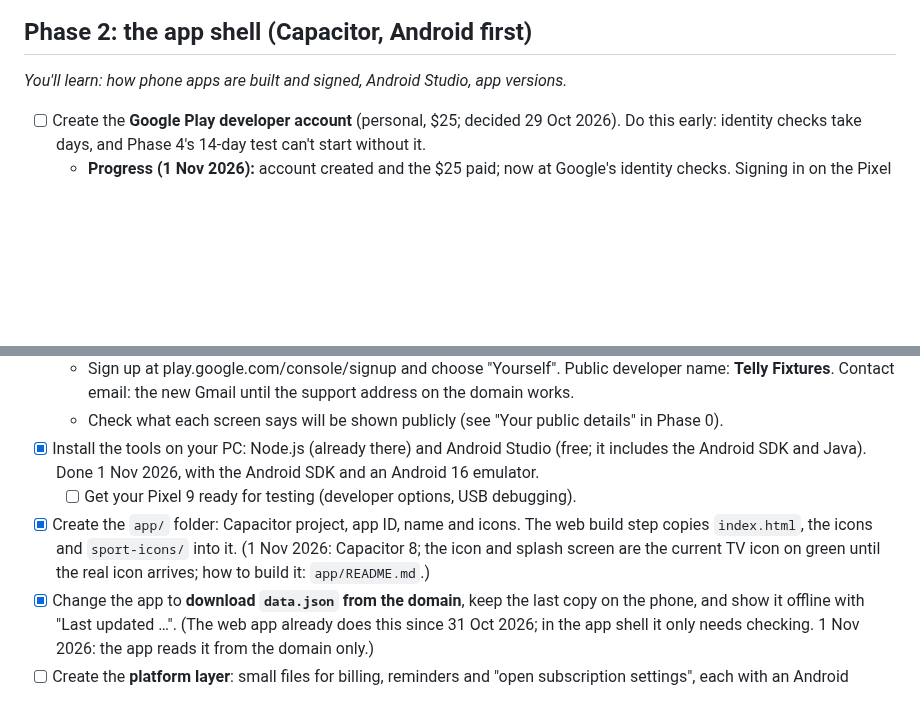
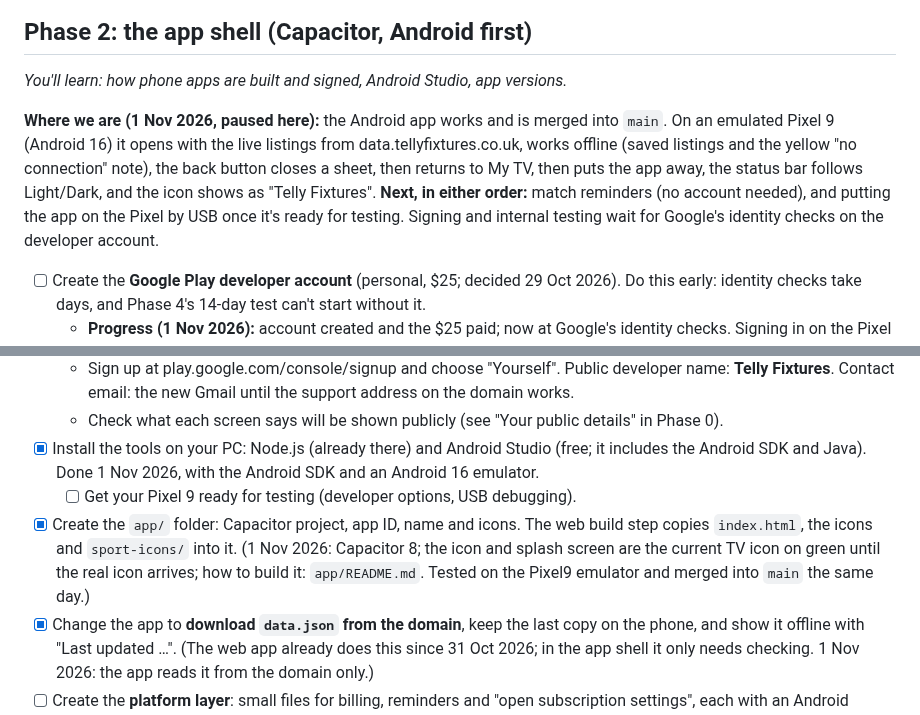
Before and after one commit to genanev/football-on-tv, a Markdown page: playStorePlan.md, 2 parts joined by grey strips. Drawn GitHub-style; blank space fills up the shorter version.

Commit message:
Plan and notes: Android app progress, where to resume
Co-Authored-By: Claude Opus 5.5 <noreply@anthropic.com>

```diff
--- a/playStorePlan.md
+++ b/playStorePlan.md
@@ -228,6 +228,8 @@ The project only moves past a gate when its question has a clear answer. Write t
 
 *You'll learn: how phone apps are built and signed, Android Studio, app versions.*
 
+**Where we are (1 Nov 2026, paused here):** the Android app works and is merged into `main`. On an emulated Pixel 9 (Android 16) it opens with the live listings from data.tellyfixtures.co.uk, works offline (saved listings and the yellow "no connection" note), the back button closes a sheet, then returns to My TV, then puts the app away, the status bar follows Light/Dark, and the icon shows as "Telly Fixtures". **Next, in either order:** match reminders (no account needed), and putting the app on the Pixel by USB once it's ready for testing. Signing and internal testing wait for Google's identity checks on the developer account.
+
 - [ ] Create the **Google Play developer account** (personal, $25; decided 29 Oct 2026). Do this early: identity checks take days, and Phase 4's 14-day test can't start without it.
   - **Progress (1 Nov 2026):** account created and the $25 paid; now at Google's identity checks. Signing in on the Pixel 9 for the phone check gave "Google couldn't verify that this account belongs to you" (Google's block on a brand-new account signing in on a new device): wait a day or more, add a recovery phone and email from the PC, then add the account in the phone's Settings → Accounts rather than in the Play Console app.
   - Use a Google account just for the app, in your legal name, with two-step sign-in.
@@ -236,7 +238,7 @@ The project only moves past a gate when its question has a clear answer. Write t
   - Check what each screen says will be shown publicly (see "Your public details" in Phase 0).
 - [x] Install the tools on your PC: Node.js (already there) and Android Studio (free; it includes the Android SDK and Java). Done 1 Nov 2026, with the Android SDK and an Android 16 emulator.
   - [ ] Get your Pixel 9 ready for testing (developer options, USB debugging).
-- [x] Create the `app/` folder: Capacitor project, app ID, name and icons. The web build step copies `index.html`, the icons and `sport-icons/` into it. (1 Nov 2026: Capacitor 8; the icon and splash screen are the current TV icon on green until the real icon arrives; how to build it: `app/README.md`.)
+- [x] Create the `app/` folder: Capacitor project, app ID, name and icons. The web build step copies `index.html`, the icons and `sport-icons/` into it. (1 Nov 2026: Capacitor 8; the icon and splash screen are the current TV icon on green until the real icon arrives; how to build it: `app/README.md`. Tested on the Pixel9 emulator and merged into `main` the same day.)
 - [x] Change the app to **download `data.json` from the domain**, keep the last copy on the phone, and show it offline with "Last updated …". (The web app already does this since 31 Oct 2026; in the app shell it only needs checking. 1 Nov 2026: the app reads it from the domain only.)
 - [ ] Create the **platform layer**: small files for billing, reminders and "open subscription settings", each with an Android version and a stand-in for the web preview. Nothing else in the app knows which phone it's on.
   - [x] Started 1 Nov 2026: `platform.js` (web) and `app/platform/android.js` (the back button, the status bar's colours). Billing, reminders and the subscription page are added there as they're built.
```
Also changed, not shown: CLAUDE.md (+1 -1 lines).
